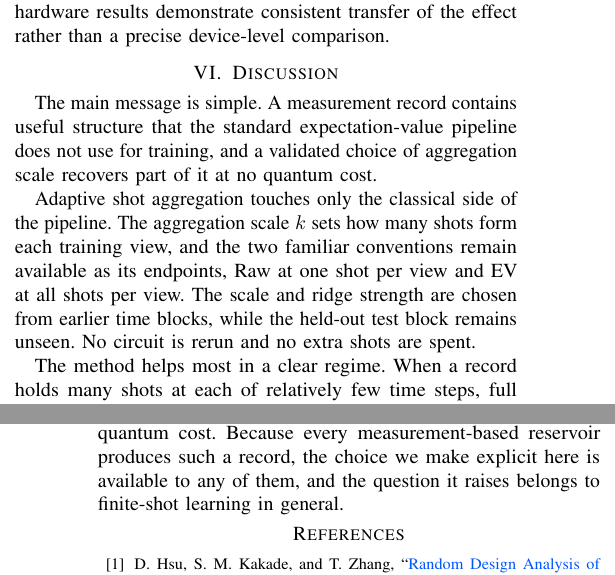
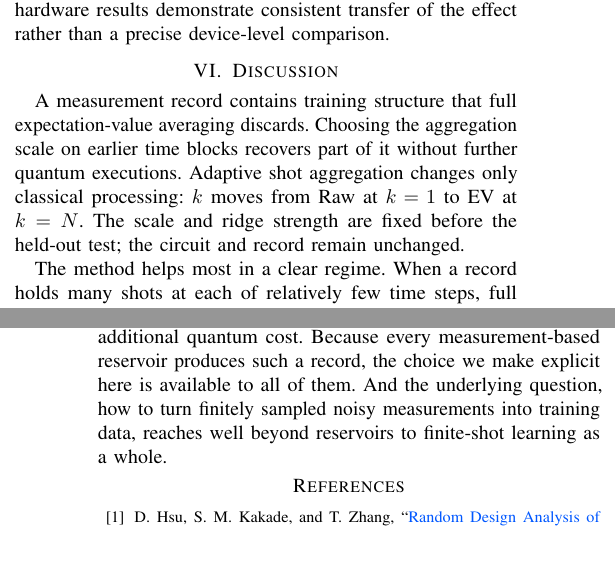
Before and after one commit to eybmits/adaptive-shot-aggregation, a LaTeX paper (paper/main.tex, which reads paper/sections/conclusion.tex): two parts of the columns of pages 5 and 6 of 6, joined at a grey line, cut so that both start at the same text, the shorter picture padded with empty space. The pictures show the PDF file output/pdf/QCE26_NIER_split_ensemble_qrc_anonymous.pdf that the author committed with the source.

Commit message:
Broaden conclusion beyond reservoirs

```diff
--- a/paper/sections/conclusion.tex
+++ b/paper/sections/conclusion.tex
@@ -1,16 +1,12 @@
 \section{Discussion}
 \label{sec:discussion}
 
-The main message is simple. A measurement record contains useful structure that
-the standard expectation-value pipeline does not use for training, and a
-validated choice of aggregation scale recovers part of it at no quantum cost.
-
-Adaptive shot aggregation touches only the classical side of the pipeline. The
-aggregation scale $k$ sets how many shots form each training view, and the two
-familiar conventions remain available as its endpoints, Raw at one shot per view
-and EV at all shots per view. The scale and ridge strength are chosen from
-earlier time blocks, while the held-out test block remains unseen. No circuit is
-rerun and no extra shots are spent.
+A measurement record contains training structure that full expectation-value
+averaging discards. Choosing the aggregation scale on earlier time blocks
+recovers part of it without further quantum executions. Adaptive shot
+aggregation changes only classical processing: $k$ moves from Raw at $k=1$ to
+EV at $k=N$. The scale and ridge strength are fixed before the held-out test;
+the circuit and record remain unchanged.
 
 The method helps most in a clear regime. When a record holds many shots at each
 of relatively few time steps, full averaging turns a large measurement effort
@@ -56,5 +52,6 @@ beatable. Choosing the aggregation scale by validation lowers mean test error
 on chaotic and real-world forecasting at the balanced budget, holds on two
 superconducting processors, and requires no additional quantum cost. Because
 every measurement-based reservoir produces such a record, the choice we make
-explicit here is available to any of them, and the question it raises belongs
-to finite-shot learning in general.
+explicit here is available to all of them. And the underlying question, how to
+turn finitely sampled noisy measurements into training data, reaches well beyond
+reservoirs to finite-shot learning as a whole.
```
Also changed, not shown: output/pdf/QCE26_NIER_split_ensemble_qrc_anonymous.pdf, output/pdf/QCE26_NIER_split_ensemble_qrc_named.pdf, 1 other file.
